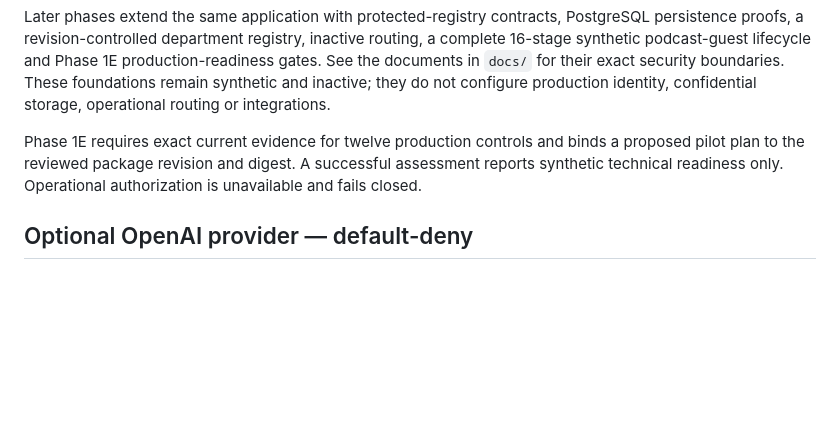
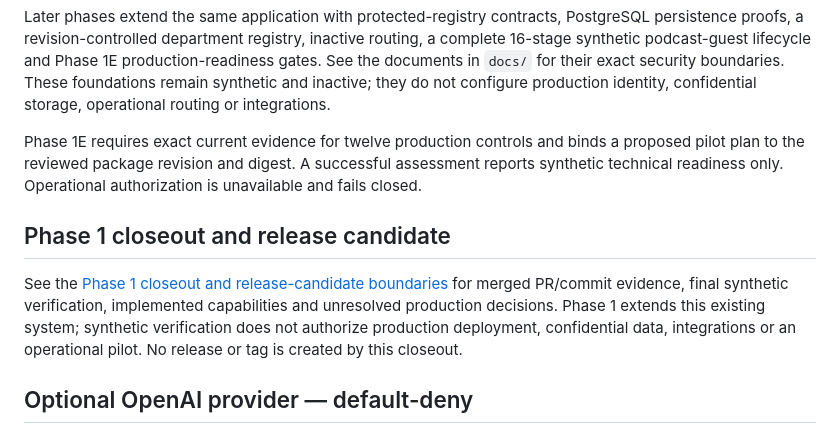
Before and after one commit to cjmoneyway-rgb/mission-control-os, a Markdown page: README.md, the part around the change. Drawn GitHub-style; blank space fills up the shorter version.

Commit message:
Document Mission Control OS Phase 1 closeout

```diff
--- a/README.md
+++ b/README.md
@@ -297,6 +297,14 @@ proposed pilot plan to the reviewed package revision and digest. A successful
 assessment reports synthetic technical readiness only. Operational authorization
 is unavailable and fails closed.
 
+## Phase 1 closeout and release candidate
+
+See the [Phase 1 closeout and release-candidate boundaries](docs/phase-1-closeout-release-candidate.md)
+for merged PR/commit evidence, final synthetic verification, implemented capabilities
+and unresolved production decisions. Phase 1 extends this existing system; synthetic
+verification does not authorize production deployment, confidential data, integrations
+or an operational pilot. No release or tag is created by this closeout.
+
 ## Optional OpenAI provider — default-deny
 
 The Responses API implementation remains unverified against a live service.
```
Also changed, not shown: docs/phase-1-closeout-release-candidate.md (added, +324 -0 lines).
